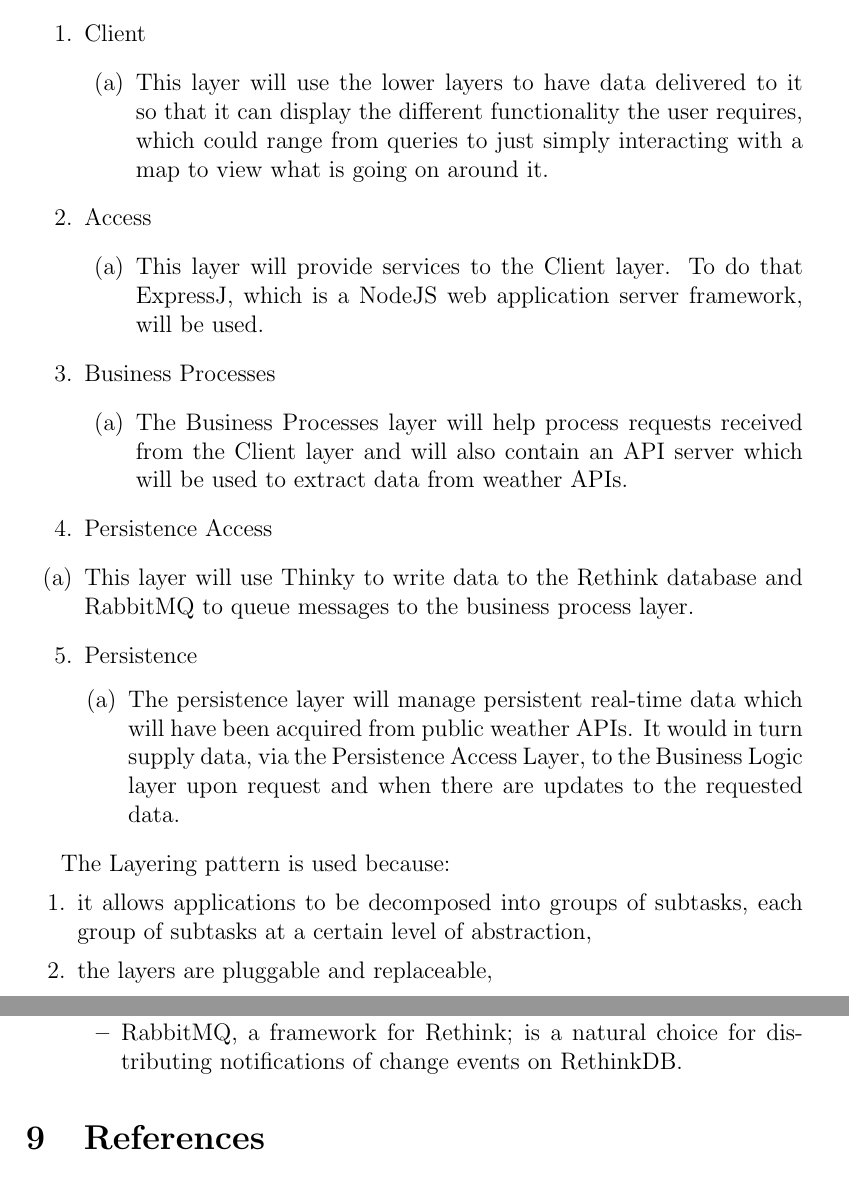
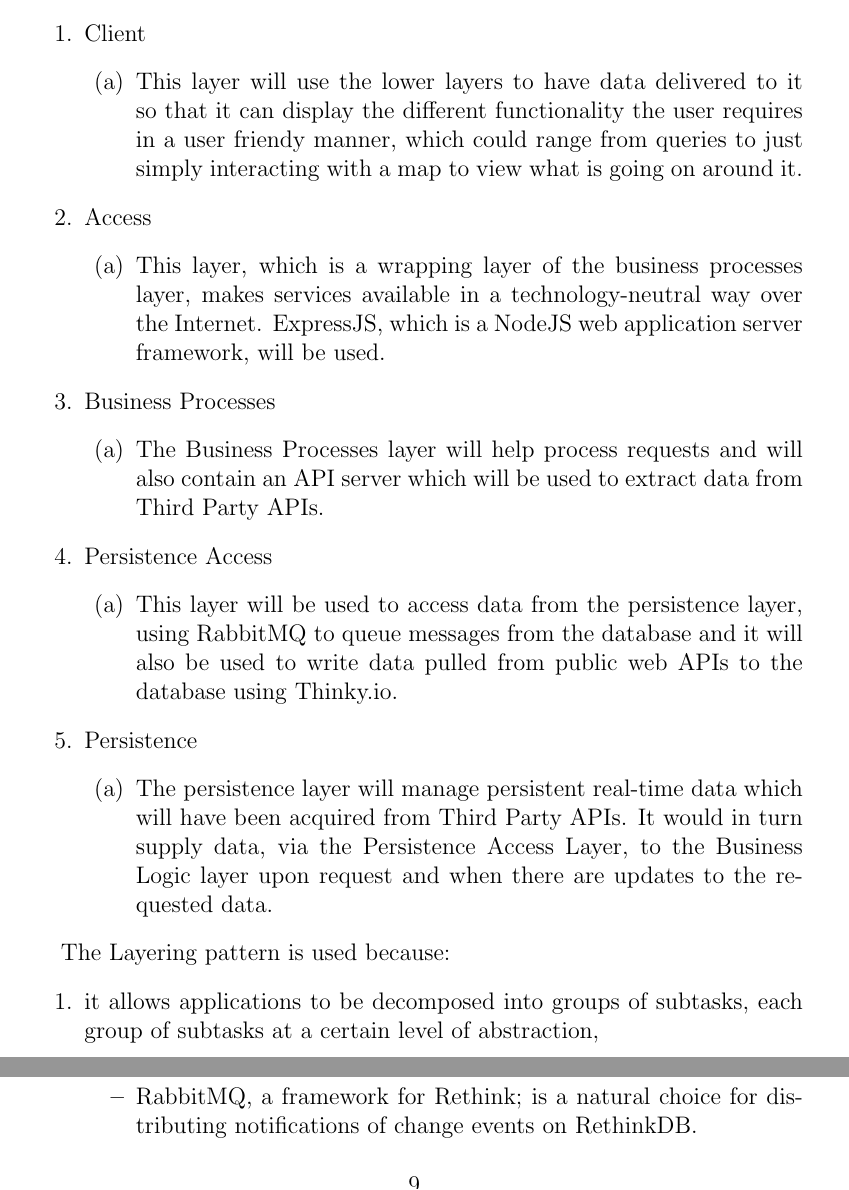
Before and after one commit to Coeus2016/GeospatialDataProcessorVisualiser_documentation, a LaTeX document (ArchitecturalRequirements/ArchitectureRequirementsAndDesign.tex, which reads ArchitecturalRequirements/arch_patterns.tex): two parts of pages 9 and 10 of 10 before the commit and two parts of pages 9 and 10 of 11 after it, joined at a grey line, cut so that both start at the same text. Compiled offline with pdfLaTeX.

Commit message:
Added Architectural Pattern

```diff
--- a/ArchitecturalRequirements/arch_patterns.tex
+++ b/ArchitecturalRequirements/arch_patterns.tex
@@ -3,23 +3,23 @@ For the Layering pattern, the layers that will be used are
 \begin{enumerate}
 	\item Client
 		\begin{enumerate}
-			\item This layer will use the lower layers to have data delivered to it so that it can display the different functionality the user requires, which could range from queries to just simply interacting with a map to view what is going on around it.
+			\item This layer will use the lower layers to have data delivered to it so that it can display the different functionality the user requires in a user friendy manner, which could range from queries to just simply interacting with a map to view what is going on around it.
 		\end{enumerate}
 	\item Access
 		\begin{enumerate}
-			\item This layer will provide services to the Client layer. To do that ExpressJ, which is a NodeJS web application server framework, will be used.
+			\item This layer, which is a wrapping layer of the business processes layer, makes services available in a technology-neutral way over the Internet. ExpressJS, which is a NodeJS web application server framework, will be used.
 		\end{enumerate}
 	\item Business Processes
 		\begin{enumerate}
-			\item The Business Processes layer will help process requests received from the Client layer and will also contain an API server which will be used to extract data from weather APIs.
+			\item The Business Processes layer will help process requests and will also contain an API server which will be used to extract data from Third Party APIs.
 		\end{enumerate}
 	\item Persistence Access
 		\begin{enumerate}
-			\item This layer will use Thinky to write data to the Rethink database and RabbitMQ to queue messages to the business process layer.
-		\end{enumertae}
+			\item This layer will be used to access data from the persistence layer, using RabbitMQ to queue messages from the database and it will also be used to write data pulled from public web APIs to the database using Thinky.io.
+		\end{enumerate}
 	\item Persistence
 		\begin{enumerate}
-			\item The persistence layer will manage persistent real-time data which will have been acquired from public weather APIs. It would in turn supply data, via the Persistence Access Layer, to the Business Logic layer upon request and when there are updates to the requested data.
+			\item The persistence layer will manage persistent real-time data which will have been acquired from Third Party APIs. It would in turn supply data, via the Persistence Access Layer, to the Business Logic layer upon request and when there are updates to the requested data.
 		\end{enumerate}
 \end{enumerate}
 
```
